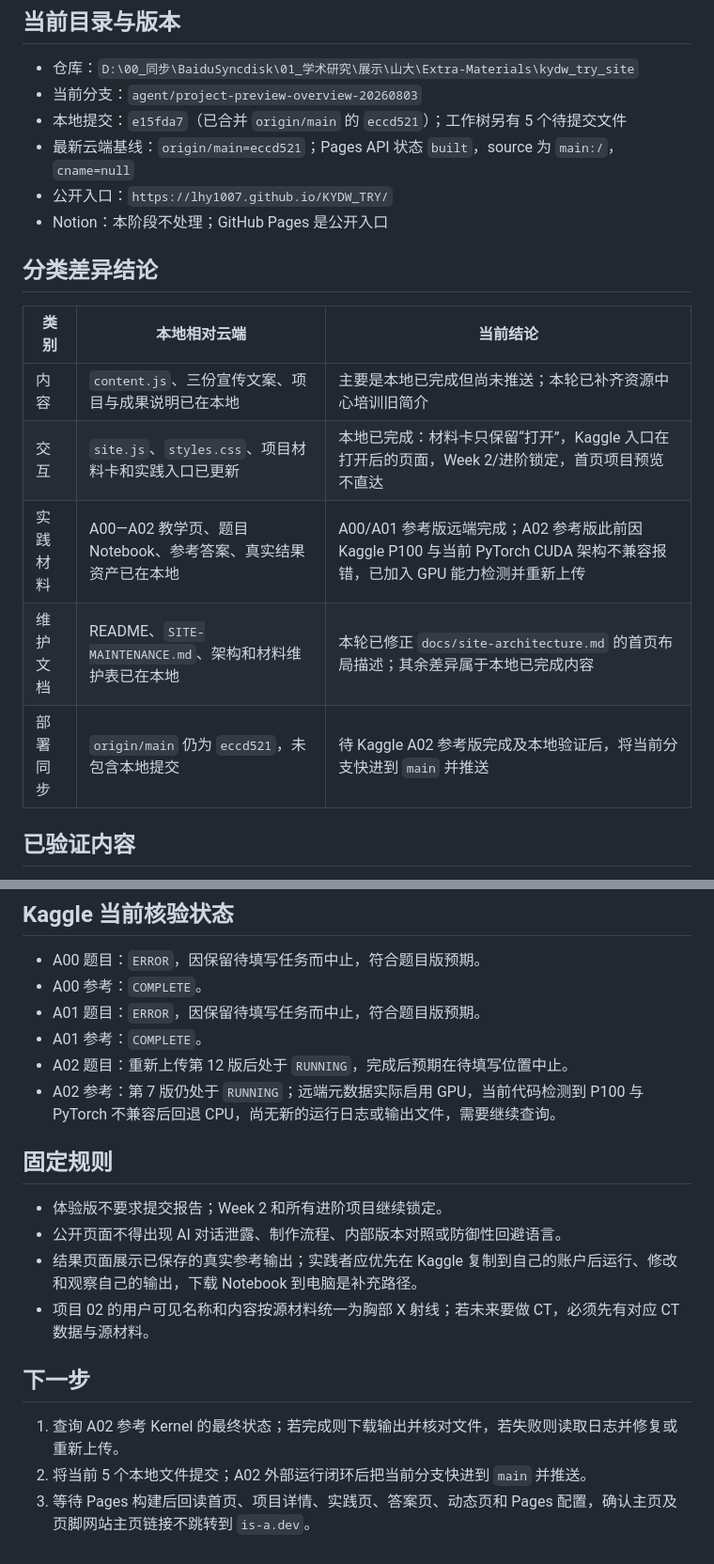
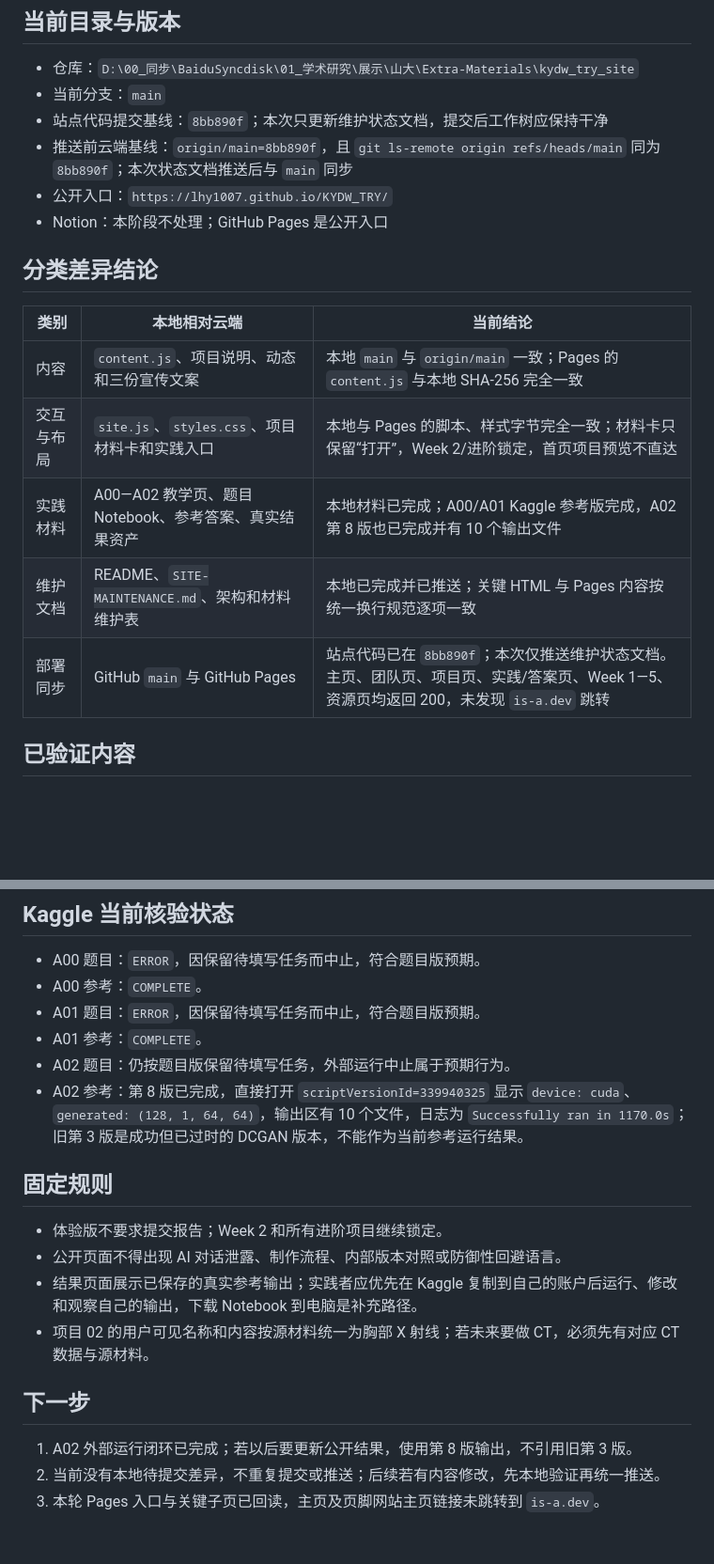
Before and after one commit to LHY1007/KYDW_TRY, a Markdown page: _codex_state/current_task_state.md, 2 parts joined by grey strips. Shown at 94% size. Rendered like a GitHub page; blank space fills up the shorter version.

Commit message:
更新同步核对与 Kaggle 运行状态

```diff
--- a/_codex_state/current_task_state.md
+++ b/_codex_state/current_task_state.md
@@ -9,9 +9,9 @@
 ## 当前目录与版本
 
 - 仓库：`D:\00_同步\BaiduSyncdisk\01_学术研究\展示\山大\Extra-Materials\kydw_try_site`
-- 当前分支：`agent/project-preview-overview-20260803`
-- 本地提交：`e15fda7`（已合并 `origin/main` 的 `eccd521`）；工作树另有 5 个待提交文件
-- 最新云端基线：`origin/main=eccd521`；Pages API 状态 `built`，source 为 `main:/`，`cname=null`
+- 当前分支：`main`
+- 站点代码提交基线：`8bb890f`；本次只更新维护状态文档，提交后工作树应保持干净
+- 推送前云端基线：`origin/main=8bb890f`，且 `git ls-remote origin refs/heads/main` 同为 `8bb890f`；本次状态文档推送后与 `main` 同步
 - 公开入口：`https://lhy1007.github.io/KYDW_TRY/`
 - Notion：本阶段不处理；GitHub Pages 是公开入口
 
@@ -19,11 +19,11 @@
 
 | 类别 | 本地相对云端 | 当前结论 |
 | --- | --- | --- |
-| 内容 | `content.js`、三份宣传文案、项目与成果说明已在本地 | 主要是本地已完成但尚未推送；本轮已补齐资源中心培训旧简介 |
-| 交互 | `site.js`、`styles.css`、项目材料卡和实践入口已更新 | 本地已完成：材料卡只保留“打开”，Kaggle 入口在打开后的页面，Week 2/进阶锁定，首页项目预览不直达 |
-| 实践材料 | A00—A02 教学页、题目 Notebook、参考答案、真实结果资产已在本地 | A00/A01 参考版远端完成；A02 参考版此前因 Kaggle P100 与当前 PyTorch CUDA 架构不兼容报错，已加入 GPU 能力检测并重新上传 |
-| 维护文档 | README、`SITE-MAINTENANCE.md`、架构和材料维护表已在本地 | 本轮已修正 `docs/site-architecture.md` 的首页布局描述；其余差异属于本地已完成内容 |
-| 部署同步 | `origin/main` 仍为 `eccd521`，未包含本地提交 | 待 Kaggle A02 参考版完成及本地验证后，将当前分支快进到 `main` 并推送 |
+| 内容 | `content.js`、项目说明、动态和三份宣传文案 | 本地 `main` 与 `origin/main` 一致；Pages 的 `content.js` 与本地 SHA-256 完全一致 |
+| 交互与布局 | `site.js`、`styles.css`、项目材料卡和实践入口 | 本地与 Pages 的脚本、样式字节完全一致；材料卡只保留“打开”，Week 2/进阶锁定，首页项目预览不直达 |
+| 实践材料 | A00—A02 教学页、题目 Notebook、参考答案、真实结果资产 | 本地材料已完成；A00/A01 Kaggle 参考版完成，A02 第 8 版也已完成并有 10 个输出文件 |
+| 维护文档 | README、`SITE-MAINTENANCE.md`、架构和材料维护表 | 本地已完成并已推送；关键 HTML 与 Pages 内容按统一换行规范逐项一致 |
+| 部署同步 | GitHub `main` 与 GitHub Pages | 站点代码已在 `8bb890f`；本次仅推送维护状态文档。主页、团队页、项目页、实践/答案页、Week 1—5、资源页均返回 200，未发现 `is-a.dev` 跳转 |
 
 ## 已验证内容
 
@@ -43,8 +43,8 @@
 - A00 参考：`COMPLETE`。
 - A01 题目：`ERROR`，因保留待填写任务而中止，符合题目版预期。
 - A01 参考：`COMPLETE`。
-- A02 题目：重新上传第 12 版后处于 `RUNNING`，完成后预期在待填写位置中止。
-- A02 参考：第 7 版仍处于 `RUNNING`；远端元数据实际启用 GPU，当前代码检测到 P100 与 PyTorch 不兼容后回退 CPU，尚无新的运行日志或输出文件，需要继续查询。
+- A02 题目：仍按题目版保留待填写任务，外部运行中止属于预期行为。
+- A02 参考：第 8 版已完成，直接打开 `scriptVersionId=339940325` 显示 `device: cuda`、`generated: (128, 1, 64, 64)`，输出区有 10 个文件，日志为 `Successfully ran in 1170.0s`；旧第 3 版是成功但已过时的 DCGAN 版本，不能作为当前参考运行结果。
 
 ## 固定规则
 
@@ -55,6 +55,6 @@
 
 ## 下一步
 
-1. 查询 A02 参考 Kernel 的最终状态；若完成则下载输出并核对文件，若失败则读取日志并修复或重新上传。
-2. 将当前 5 个本地文件提交；A02 外部运行闭环后把当前分支快进到 `main` 并推送。
-3. 等待 Pages 构建后回读首页、项目详情、实践页、答案页、动态页和 Pages 配置，确认主页及页脚网站主页链接不跳转到 `is-a.dev`。
+1. A02 外部运行闭环已完成；若以后要更新公开结果，使用第 8 版输出，不引用旧第 3 版。
+2. 当前没有本地待提交差异，不重复提交或推送；后续若有内容修改，先本地验证再统一推送。
+3. 本轮 Pages 入口与关键子页已回读，主页及页脚网站主页链接未跳转到 `is-a.dev`。
```
Also changed, not shown: other parts of _codex_state/current_task_state.md (+1 -1 lines).
